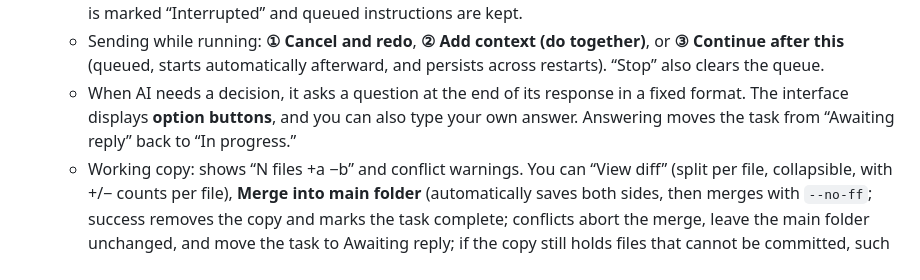
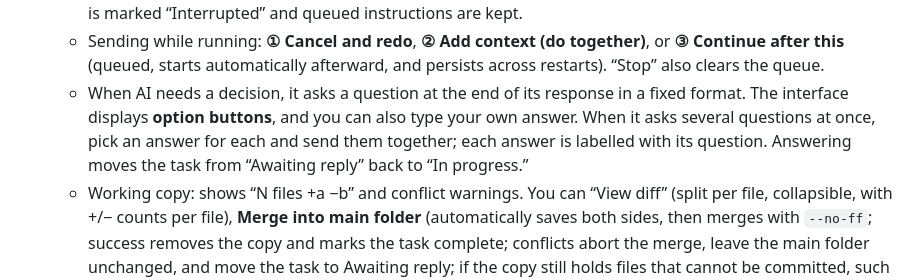
Before and after one commit to YueyuHoshizora/YuMeewADE, a Markdown page: README.en.md, the part around the change. Rendered like a GitHub page.

```diff
--- a/README.en.md
+++ b/README.en.md
@@ -41,7 +41,7 @@ The workflow draws on [kieiken/project-hub](https://github.com/kieiken/project-h
 - **Task view**:
   - Conversation: switch AI, model, or reasoning effort with each message. Switching AI includes the human and AI text messages the new AI has not yet seen (a handoff package); using the same AI continues the existing session. Send with ⌘/Ctrl+Enter, or switch to Enter-to-send (Shift+Enter for a new line; IME composition never sends). When the app is in the background, a finished run or a question for you raises a system notification and updates the Dock badge. If the core is interrupted mid-run (e.g. a crash), that round is marked “Interrupted” and queued instructions are kept.
   - Sending while running: **① Cancel and redo**, **② Add context (do together)**, or **③ Continue after this** (queued, starts automatically afterward, and persists across restarts). “Stop” also clears the queue.
-  - When AI needs a decision, it asks a question at the end of its response in a fixed format. The interface displays **option buttons**, and you can also type your own answer. Answering moves the task from “Awaiting reply” back to “In progress.”
+  - When AI needs a decision, it asks a question at the end of its response in a fixed format. The interface displays **option buttons**, and you can also type your own answer. When it asks several questions at once, pick an answer for each and send them together; each answer is labelled with its question. Answering moves the task from “Awaiting reply” back to “In progress.”
   - Working copy: shows “N files +a −b” and conflict warnings. You can “View diff” (split per file, collapsible, with +/− counts per file), **Merge into main folder** (automatically saves both sides, then merges with `--no-ff`; success removes the copy and marks the task complete; conflicts abort the merge, leave the main folder unchanged, and move the task to Awaiting reply; if the copy still holds files that cannot be committed, such as a new `.env*`, the merge still succeeds but the copy is kept and those files are listed), or “Exclude from merge.”
   - Verification: `PROJECT.md` supports legacy `verify` or named `checks: [{name, command}]`, executed sequentially with per-check results and output tails. Commands come only from the ledger; timeouts kill the process tree. A pass must match the current content fingerprint: external edits, configuration changes, generated/ignored file writes invalidate it; writes by verification itself are `drifted`, not a reusable pass. History persists, with content/configuration rechecked after restart. Optional `requireVerification: true` requires a current pass before merging; default is off.
   - Auto-fix failed verification: the project page has “Auto-fix failed verification” set to 0–5 tries (`autoFix` in `PROJECT.md`; default 0 = off). When the AI finishes an instruction and the queue is empty, verification runs automatically; if it fails, the output tail goes back to the same AI until it passes or the tries run out; if it still fails, the task moves to “Awaiting reply” for you to take over. Nothing runs if the AI failed, was stopped, or is waiting for your answer; a new instruction from you resets the count.
```
Also changed, not shown: README.ja.md (+1 -1 lines), README.md (+1 -1 lines).
